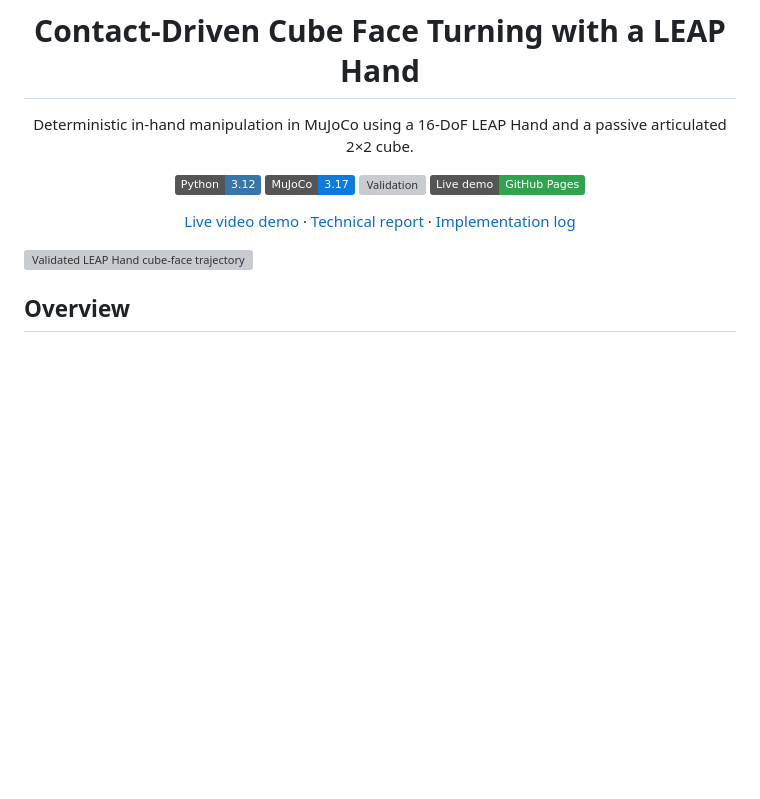
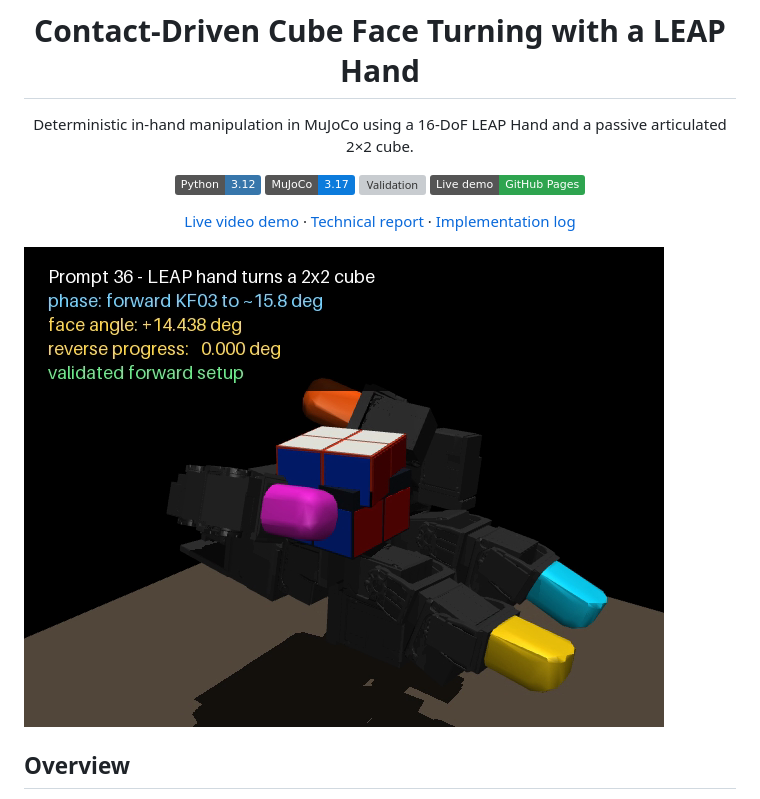
Before and after one commit to sarahxugatech/leap-hand-cube-turn-mujoco, a Markdown page: README.md, the part around the change printed below. Rendered like a GitHub page; pictures changed too: docs/assets/leap-hand-cube-turn-result.png (added); badges without logos; blank space fills up the shorter version; grey boxes are pictures that could not be loaded.

Commit message:
Add result screenshot to project overview

```diff
--- a/README.md
+++ b/README.md
@@ -13,7 +13,7 @@ Deterministic in-hand manipulation in MuJoCo using a 16-DoF LEAP Hand and a pass
 
 </div>
 
-![Validated LEAP Hand cube-face trajectory](docs/assets/turn-preview.gif)
+![LEAP Hand holding and turning the articulated 2x2 cube](docs/assets/leap-hand-cube-turn-result.png)
 
 ## Overview
 
```
Also changed, not shown: other parts of README.md (+6 -0 lines).
